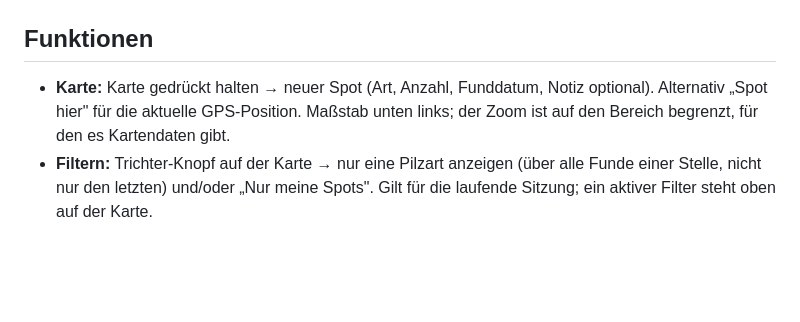
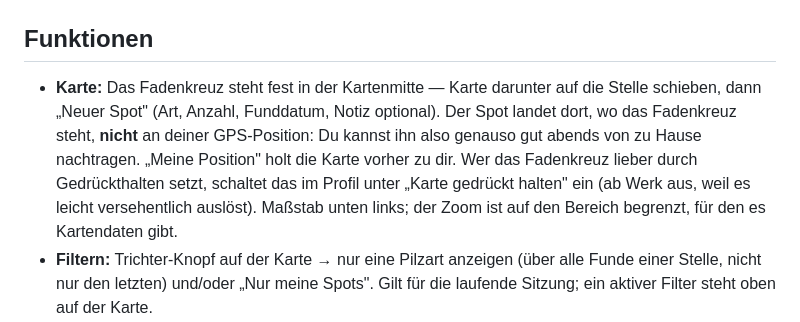
Before and after one commit to MacBuchi/pilzbuddy, a Markdown page: README.md, the part around the change. GitHub-like rendering; blank space fills up the shorter version.

```diff
--- a/README.md
+++ b/README.md
@@ -15,8 +15,14 @@ eintragen und Spots mit Freunden teilen.
 
 ## Funktionen
 
-- **Karte:** Karte gedrückt halten → neuer Spot (Art, Anzahl, Funddatum, Notiz optional).
-  Alternativ „Spot hier" für die aktuelle GPS-Position.
+- **Karte:** Das Fadenkreuz steht fest in der Kartenmitte — Karte darunter
+  auf die Stelle schieben, dann „Neuer Spot" (Art, Anzahl, Funddatum, Notiz
+  optional). Der Spot landet dort, wo das Fadenkreuz steht, **nicht** an
+  deiner GPS-Position: Du kannst ihn also genauso gut abends von zu Hause
+  nachtragen. „Meine Position" holt die Karte vorher zu dir. Wer das
+  Fadenkreuz lieber durch Gedrückthalten setzt, schaltet das im Profil
+  unter „Karte gedrückt halten" ein (ab Werk aus, weil es leicht
+  versehentlich auslöst).
   Maßstab unten links; der Zoom ist auf den Bereich begrenzt, für den es
   Kartendaten gibt.
 - **Filtern:** Trichter-Knopf auf der Karte → nur eine Pilzart anzeigen
```
Also changed, not shown: docs/play-console.md (+7 -4 lines).
